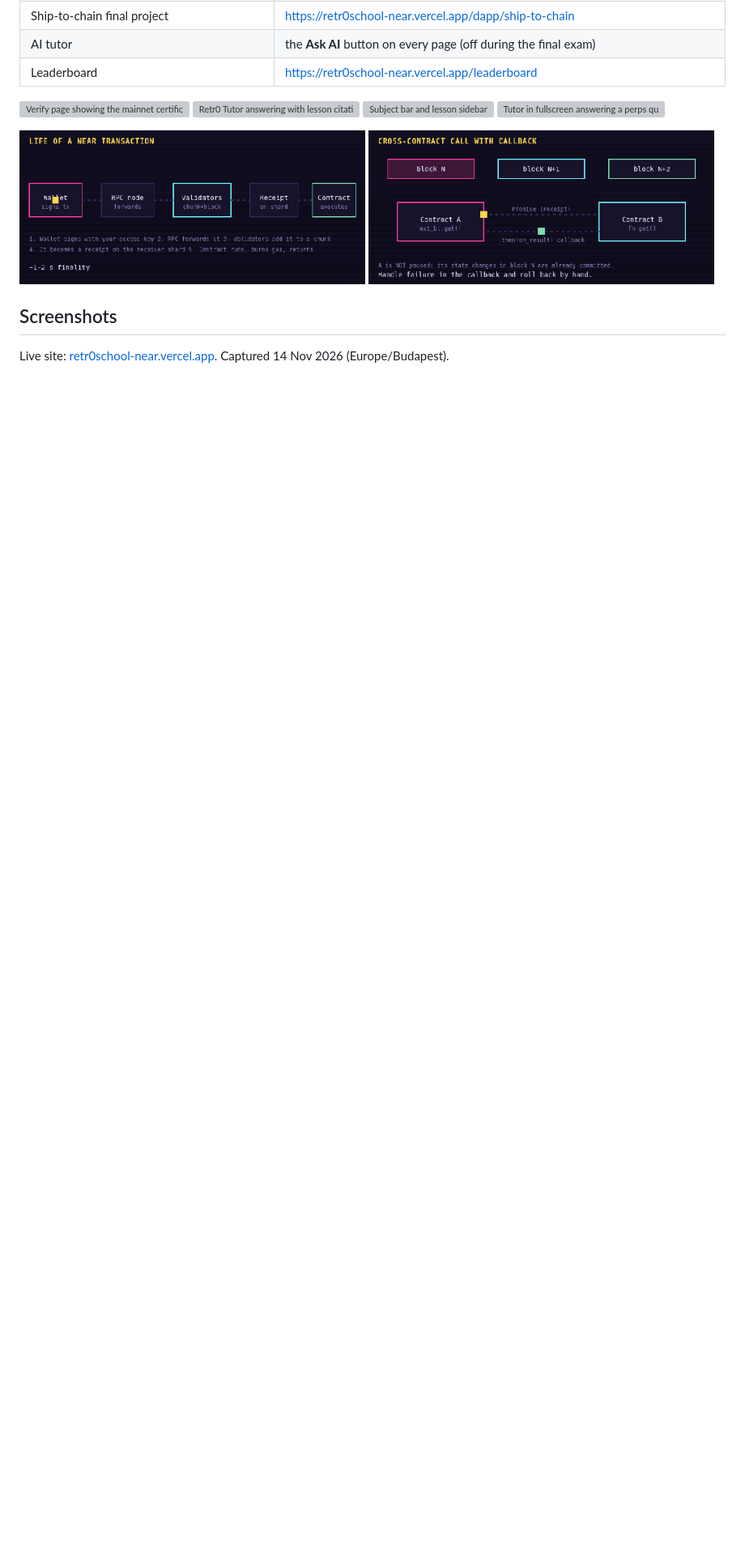
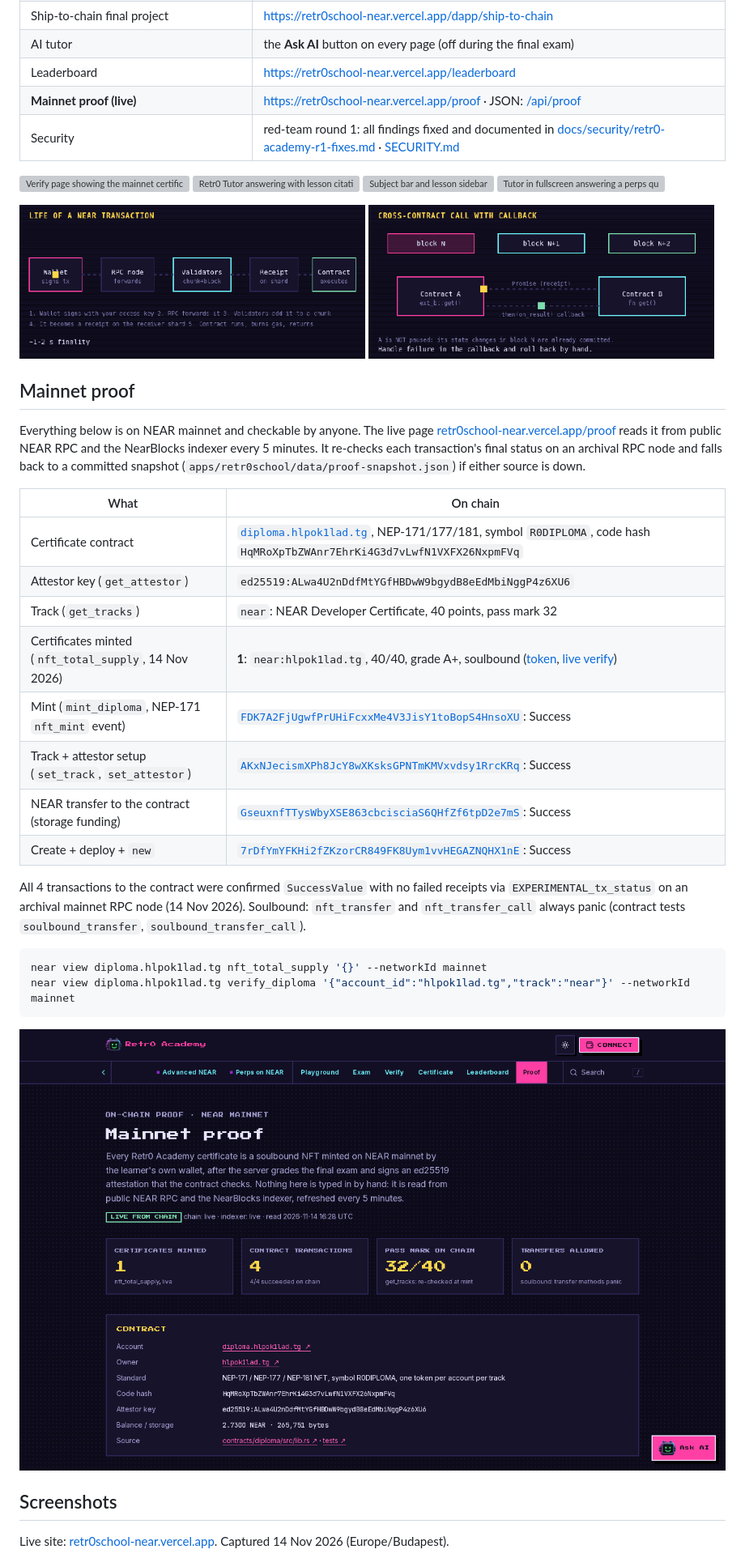
Before and after one commit to sinajalilian01-x1/retr0-academy-near, a Markdown page: README.md, the part around one of its changes. Shown at 81% size. Rendered like a GitHub page; pictures changed too: docs/screenshots/proof.png (added); blank space fills up the shorter version; grey boxes are pictures that could not be loaded.

Commit message:
docs: red-team R1 fix log, SECURITY.md, README mainnet proof + security sections

````diff
--- a/README.md
+++ b/README.md
@@ -22,6 +22,8 @@ Built at **NEAR HACKATHON** (Nov 2026). Tracks: **NFTs That Do Something** (`nft
 | Ship-to-chain final project | https://retr0school-near.vercel.app/dapp/ship-to-chain |
 | AI tutor | the **Ask AI** button on every page (off during the final exam) |
 | Leaderboard | https://retr0school-near.vercel.app/leaderboard |
+| **Mainnet proof (live)** | https://retr0school-near.vercel.app/proof · JSON: [/api/proof](https://retr0school-near.vercel.app/api/proof) |
+| Security | red-team round 1: all findings fixed and documented in [docs/security/retr0-academy-r1-fixes.md](docs/security/retr0-academy-r1-fixes.md) · [SECURITY.md](SECURITY.md) |
 
 <p>
 <img src="artifacts/70-verify-mainnet.png" width="49%" alt="Verify page showing the mainnet certificate">
@@ -34,6 +36,30 @@ Built at **NEAR HACKATHON** (Nov 2026). Tracks: **NFTs That Do Something** (`nft
 <img src="docs/media/tx-flow.gif" width="49%" alt="Animated diagram: life of a NEAR transaction">
 <img src="docs/media/cross-contract.gif" width="49%" alt="Animated diagram: cross-contract call with callback">
 </p>
+
+## Mainnet proof
+
+Everything below is on NEAR mainnet and checkable by anyone. The live page [retr0school-near.vercel.app/proof](https://retr0school-near.vercel.app/proof) reads it from public NEAR RPC and the NearBlocks indexer every 5 minutes. It re-checks each transaction's final status on an archival RPC node and falls back to a committed snapshot (`apps/retr0school/data/proof-snapshot.json`) if either source is down.
+
+| What | On chain |
+| --- | --- |
+| Certificate contract | [`diploma.hlpok1lad.tg`](https://nearblocks.io/address/diploma.hlpok1lad.tg), NEP-171/177/181, symbol `R0DIPLOMA`, code hash `HqMRoXpTbZWAnr7EhrKi4G3d7vLwfN1VXFX26NxpmFVq` |
+| Attestor key (`get_attestor`) | `ed25519:ALwa4U2nDdfMtYGfHBDwW9bgydB8eEdMbiNggP4z6XU6` |
+| Track (`get_tracks`) | `near`: NEAR Developer Certificate, 40 points, pass mark 32 |
+| Certificates minted (`nft_total_supply`, 14 Nov 2026) | **1**: `near:hlpok1lad.tg`, 40/40, grade A+, soulbound ([token](https://nearblocks.io/nft-token/diploma.hlpok1lad.tg/near%3Ahlpok1lad.tg), [live verify](https://retr0school-near.vercel.app/verify/hlpok1lad.tg)) |
+| Mint (`mint_diploma`, NEP-171 `nft_mint` event) | [`FDK7A2FjUgwfPrUHiFcxxMe4V3JisY1toBopS4HnsoXU`](https://nearblocks.io/txns/FDK7A2FjUgwfPrUHiFcxxMe4V3JisY1toBopS4HnsoXU): Success |
+| Track + attestor setup (`set_track`, `set_attestor`) | [`AKxNJecismXPh8JcY8wXKsksGPNTmKMVxvdsy1RrcKRq`](https://nearblocks.io/txns/AKxNJecismXPh8JcY8wXKsksGPNTmKMVxvdsy1RrcKRq): Success |
+| NEAR transfer to the contract (storage funding) | [`GseuxnfTTysWbyXSE863cbcisciaS6QHfZf6tpD2e7mS`](https://nearblocks.io/txns/GseuxnfTTysWbyXSE863cbcisciaS6QHfZf6tpD2e7mS): Success |
+| Create + deploy + `new` | [`7rDfYmYFKHi2fZKzorCR849FK8Uym1vvHEGAZNQHX1nE`](https://nearblocks.io/txns/7rDfYmYFKHi2fZKzorCR849FK8Uym1vvHEGAZNQHX1nE): Success |
+
+All 4 transactions to the contract were confirmed `SuccessValue` with no failed receipts via `EXPERIMENTAL_tx_status` on an archival mainnet RPC node (14 Nov 2026). Soulbound: `nft_transfer` and `nft_transfer_call` always panic (contract tests `soulbound_transfer`, `soulbound_transfer_call`).
+
+```bash
+near view diploma.hlpok1lad.tg nft_total_supply '{}' --networkId mainnet
+near view diploma.hlpok1lad.tg verify_diploma '{"account_id":"hlpok1lad.tg","track":"near"}' --networkId mainnet
+```
+
+<p align="center"><img src="docs/screenshots/proof.png" alt="Mainnet proof page: contract, certificate count, and every transaction with NearBlocks links" width="900"></p>
 
 ## Screenshots
 
````
Also changed, not shown: other parts of README.md (+17 -4 lines), SECURITY.md (added, +16 -0 lines), docs/security/retr0-academy-r1-fixes.md (added, +112 -0 lines).
